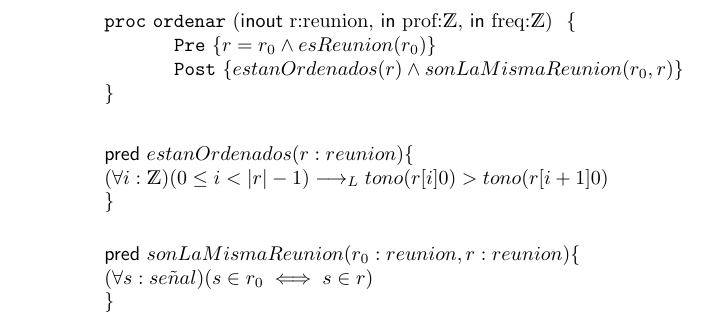
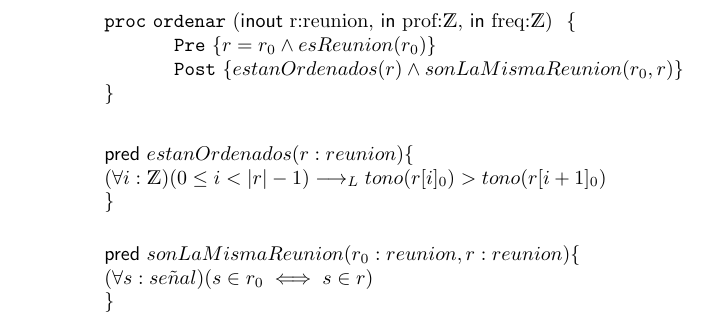
Before and after one commit to sscubino/cuartetoDeNos, a LaTeX document (main.tex): part of page 10 of 13, cut so that both start at the same text. Compiled offline with pdfLaTeX.

Commit message:
Lil' fix

```diff
--- a/main.tex
+++ b/main.tex
@@ -327,7 +327,7 @@ Usamos los siguientes reemplazos en los tipos de datos:
 
 \begin{addmargin}[4em]{0em}
     \auxpred{estanOrdenados}{r:reunion}{\\
-    (\forall i:\ent)(0\leq i<|r|-1)\implicaLuego tono(r[i]{0})>tono(r[i+1]{0})\\
+    (\forall i:\ent)(0\leq i<|r|-1)\implicaLuego tono(r[i]_{0})>tono(r[i+1]_{0})\\
     }
 \end{addmargin}
 \vspace{0.5cm}
```
